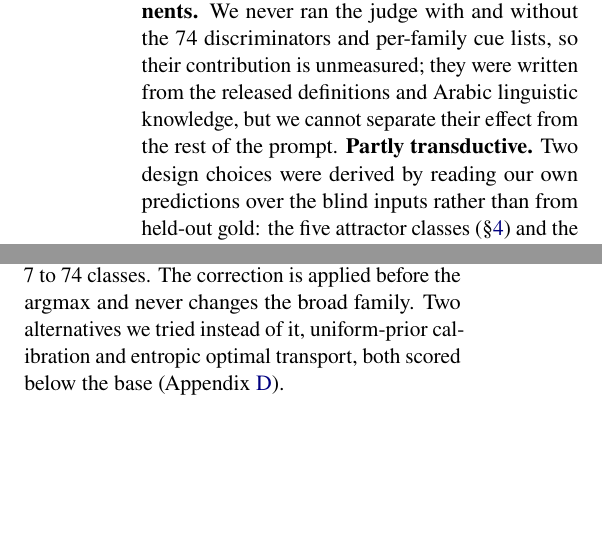
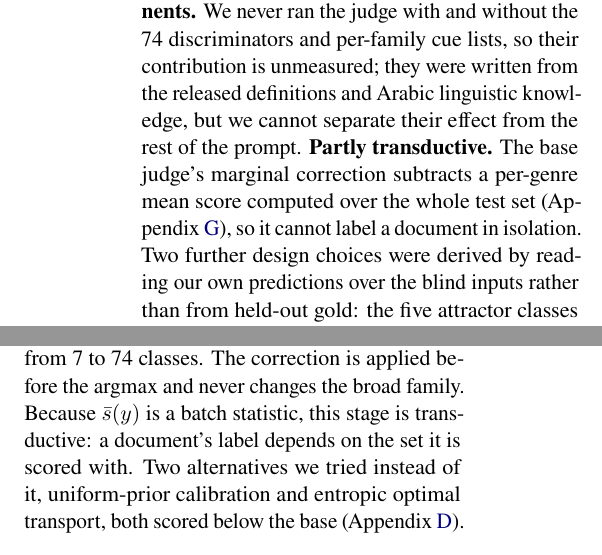
Before and after one commit to Hassn11q/thakaa-aragenre-2026, a LaTeX paper (paper/aragenre_thaka.tex): two parts of the columns of pages 5 and 9 of 11, joined at a grey line, cut so that both start at the same text, the shorter picture padded with empty space. Compiled offline with LuaLaTeX.

Commit message:
fix: disclose transductive calibration, correct drain attribution, fit four pages

```diff
--- a/paper/aragenre_thaka.tex
+++ b/paper/aragenre_thaka.tex
@@ -365,7 +364,9 @@ gold is the drain, where a paired bootstrap on dev puts its gain above zero
 (\S\ref{sec:dev}). \textbf{Unmeasured components.} We never ran the judge with and without the 74 discriminators
 and per-family cue lists, so their contribution is unmeasured; they were written from the
 released definitions and Arabic linguistic knowledge, but we cannot separate their effect from
-the rest of the prompt. \textbf{Partly transductive.} Two design choices were derived by reading our own predictions
+the rest of the prompt. \textbf{Partly transductive.} The base judge's marginal correction subtracts a per-genre mean
+score computed over the whole test set (Appendix~\ref{app:calib}), so it cannot label a
+document in isolation. Two further design choices were derived by reading our own predictions
 over the blind inputs rather than from held-out gold: the five attractor classes
 (\S\ref{sec:system}) and the seven gated broad-move directions (Appendix~\ref{app:subs}). No
 hidden label was inspected, and no prediction was edited by hand---both choices enter the
@@ -629,7 +630,9 @@ $s'(y) = s(y) - \alpha\,\bar{s}(y)$, where $\bar{s}(y)$ is the mean score genre
 received over the whole test set and $\alpha{=}0.5$. It damps genres the judge rates generously
 everywhere, which is what leaves rare siblings seldom predicted. We started from $\alpha{=}0.75$, chosen on the
 released training labels; it over-flattened once the label space grew from 7 to 74 classes.
-The correction is applied before the argmax and never changes the broad family. Two
+The correction is applied before the argmax and never changes the broad family. Because
+$\bar{s}(y)$ is a batch statistic, this stage is transductive: a document's label depends on the
+set it is scored with. Two
 alternatives we tried instead of it, uniform-prior calibration and entropic optimal transport,
 both scored below the base (Appendix~\ref{app:negative}).
 
```
Also changed, not shown: paper/aragenre_thaka.pdf, paper/aragenre_thaka.tex (7 more changed lines).
